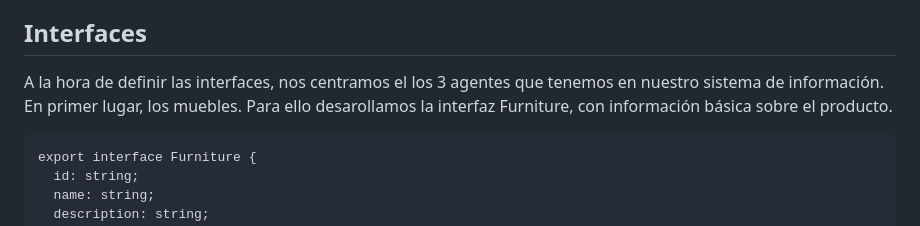
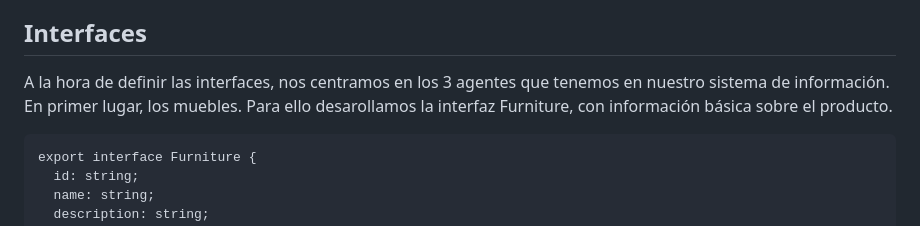
Before and after one commit to ULL-ESIT-INF-DSI-2324/ull-esit-inf-dsi-23-24-prct07-dsikea-datamodel-groupk, a Markdown page: README.md, the part around the change. Drawn GitHub-style.

Commit message:
Typo Correction

````diff
--- a/README.md
+++ b/README.md
@@ -20,7 +20,7 @@ Se nos pide que definamos interfaces para manejar los distintos muebles, proveed
 
 ## Interfaces
 
-A la hora de definir las interfaces, nos centramos el los 3 agentes que tenemos en nuestro sistema de información. En primer lugar, los muebles. Para ello desarollamos la interfaz Furniture, con información básica sobre el producto.
+A la hora de definir las interfaces, nos centramos en los 3 agentes que tenemos en nuestro sistema de información. En primer lugar, los muebles. Para ello desarollamos la interfaz Furniture, con información básica sobre el producto.
 
 ```
 export interface Furniture {
````
